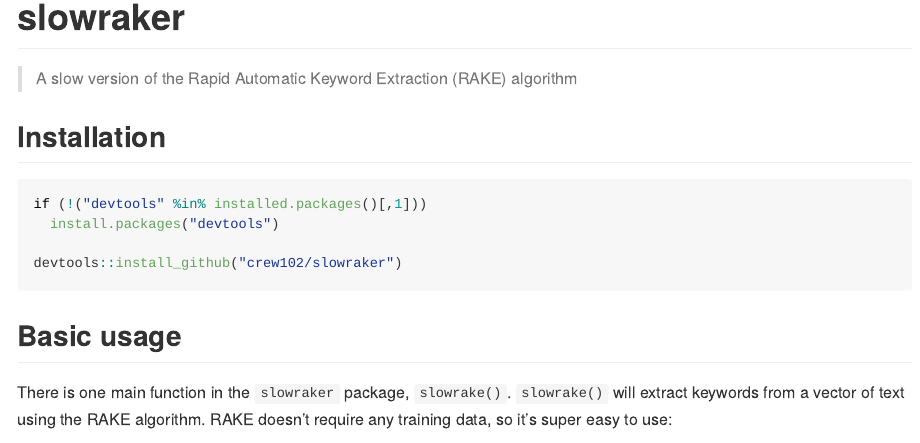
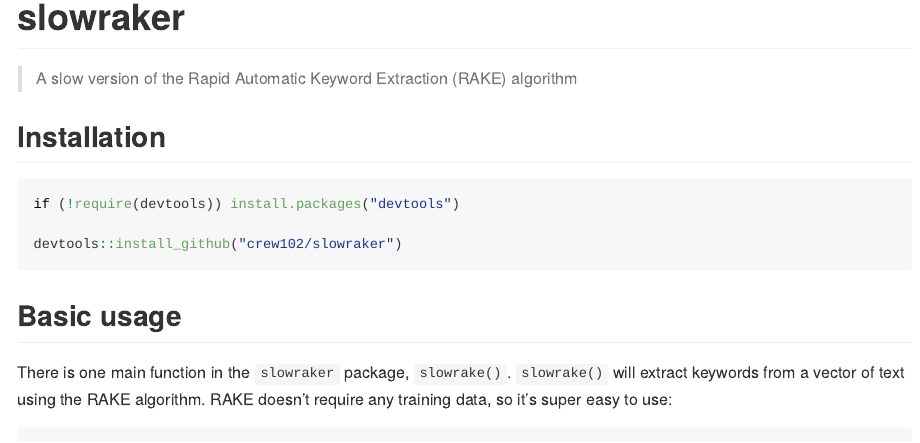
Before and after one commit to crew102/slowraker, an R Markdown document (README.Rmd): the page in a window 1100 px wide, from its top. Rendered offline with R 4.5, knitr and Pandoc, with nearby package versions; some code elsewhere in the file could not run offline; badge pictures from the web are left out.

Commit message:
Make small changes to docs

````diff
--- a/README.Rmd
+++ b/README.Rmd
@@ -18,8 +18,7 @@ knitr::opts_chunk$set(
 ## Installation
 
 ```r
-if (!("devtools" %in% installed.packages()[,1]))
-  install.packages("devtools")
+if (!require(devtools)) install.packages("devtools")
 
 devtools::install_github("crew102/slowraker")
 ```
````
Also changed, not shown: R/slowrake.R (+4 -24 lines), 1 other file.
